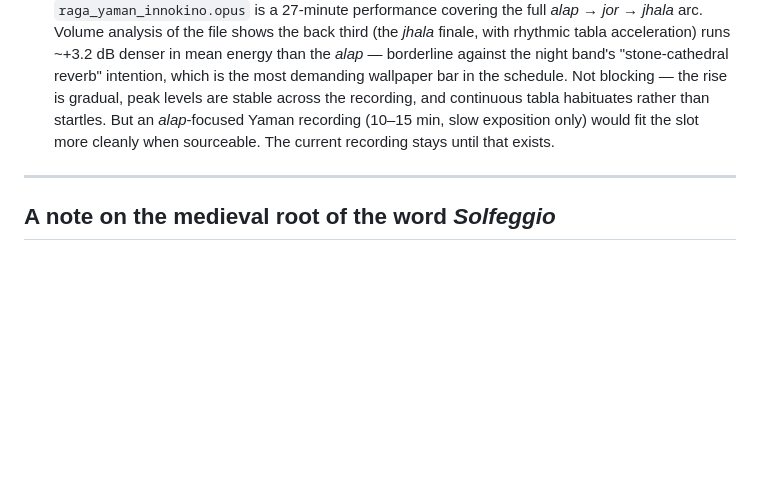
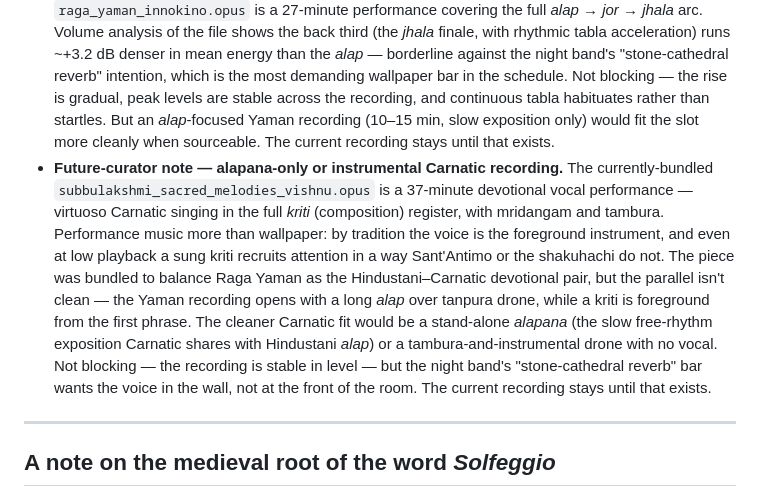
Before and after one commit to thdelmas/SoulRadio, a Markdown page: FREQUENCIES.md, the part around the change. Drawn GitHub-style; blank space fills up the shorter version.

Commit message:
Flag Subbulakshmi as a future-improvement candidate
Adds a future-curator note in FREQUENCIES.md § 7.83 Hz parallel to the
Yaman one: the bundled `subbulakshmi_sacred_melodies_vishnu.opus` is a
virtuoso devotional vocal performance, foreground by tradition rather
than wallpaper. The cleaner Carnatic fit would be a stand-alone alapana
or a tambura-and-instrumental drone with no vocal. Not blocking — the
recording stays until that exists — but the doc now reads honest about
the night band's two foreground-leaning entries instead of one.

Co-Authored-By: Claude Opus 4.7 (1M context) <noreply@anthropic.com>

```diff
--- a/FREQUENCIES.md
+++ b/FREQUENCIES.md
@@ -199,6 +199,7 @@ These are not on the 9-tap dial. They live in the auto loop and in the night ban
 - **Historical analogue:** stone-cathedral reverb. Romanesque abbeys (Vézelay, Fontenay, Cluny III) had reverberation tails of 8–12 seconds. The *resonance of the room* is the pre-modern equivalent of an ambient low pulse.
 - **Candidate, not yet bundled — slow Sufi qawwali devotional layers.** The *hamd* (praise of God), *naat* (praise of the Prophet), and slow *ghazal* settings of the qawwali tradition — sung Sufi poetry over harmonium and tabla, *before* the climactic high-tempo *takrar* sections engineered for *fana*. Would sit beside Raga Yaman and Subbulakshmi's *Sacred Melodies of Lord Vishnu* as the Islamic devotional voice on the night band — a third Indian-subcontinent devotional voice (Hindustani · Carnatic · Sufi). The slow layers fit the night band because their effect requires the listener's participation — they do nothing *to* a non-attending body and so are loop-safe (see [docs/tunables.md § Two modes, two curation rules](docs/tunables.md#two-modes-two-curation-rules) for the cut). The climactic *takrar* sections of qawwali are state-induction-by-mechanism — refused in the loop, but admissible on the dial as a curator's call; that is a separate question from this 7.83 entry. Sourcing constrained by the radio's CC-license rule (see [docs/licensing.md](docs/licensing.md)) — likely path is shrine field-recordings or pre-1960s commercial discs in jurisdictions where they have entered the public domain.
 - **Future-curator note — shorter alap-focused Yaman recording.** The currently-bundled `raga_yaman_innokino.opus` is a 27-minute performance covering the full *alap → jor → jhala* arc. Volume analysis of the file shows the back third (the *jhala* finale, with rhythmic tabla acceleration) runs ~+3.2 dB denser in mean energy than the *alap* — borderline against the night band's "stone-cathedral reverb" intention, which is the most demanding wallpaper bar in the schedule. Not blocking — the rise is gradual, peak levels are stable across the recording, and continuous tabla habituates rather than startles. But an *alap*-focused Yaman recording (10–15 min, slow exposition only) would fit the slot more cleanly when sourceable. The current recording stays until that exists.
+- **Future-curator note — alapana-only or instrumental Carnatic recording.** The currently-bundled `subbulakshmi_sacred_melodies_vishnu.opus` is a 37-minute devotional vocal performance — virtuoso Carnatic singing in the full *kriti* (composition) register, with mridangam and tambura. Performance music more than wallpaper: by tradition the voice is the foreground instrument, and even at low playback a sung kriti recruits attention in a way Sant'Antimo or the shakuhachi do not. The piece was bundled to balance Raga Yaman as the Hindustani–Carnatic devotional pair, but the parallel isn't clean — the Yaman recording opens with a long *alap* over tanpura drone, while a kriti is foreground from the first phrase. The cleaner Carnatic fit would be a stand-alone *alapana* (the slow free-rhythm exposition Carnatic shares with Hindustani *alap*) or a tambura-and-instrumental drone with no vocal. Not blocking — the recording is stable in level — but the night band's "stone-cathedral reverb" bar wants the voice in the wall, not at the front of the room. The current recording stays until that exists.
 
 ---
 
```
